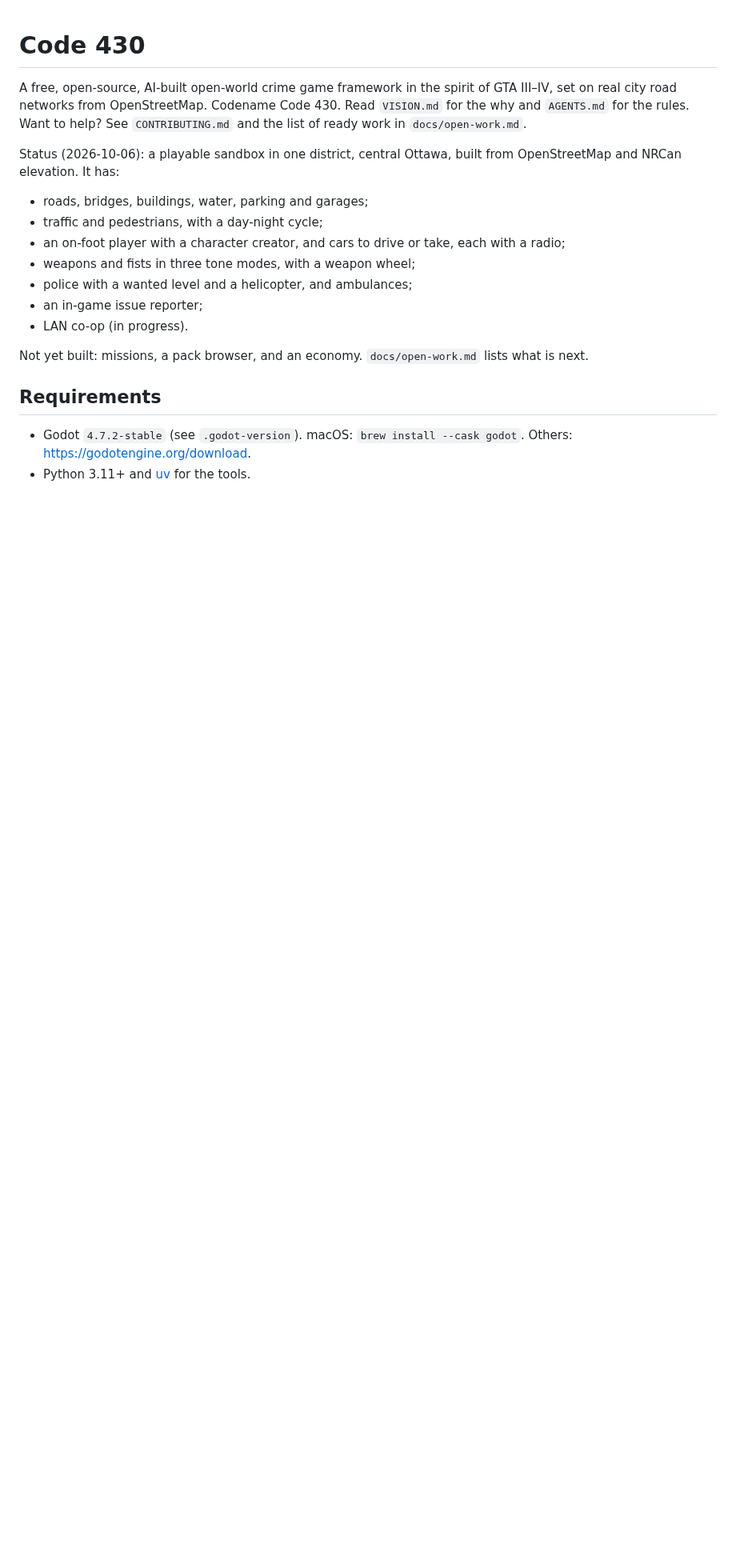
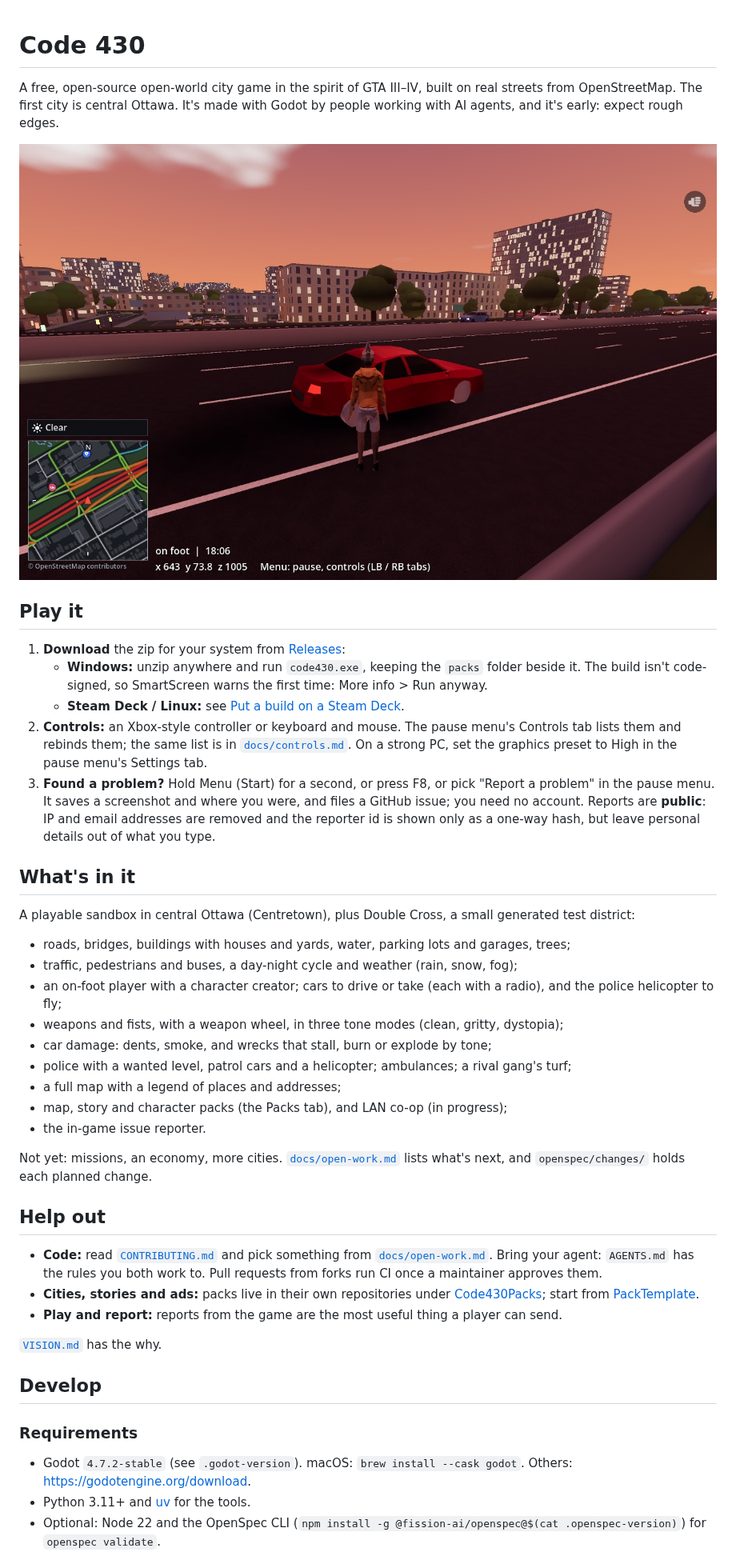
Before and after one commit to Code430Game/Code430Game, a Markdown page: README.md, the part around one of its changes. Shown at 80% size. Rendered like a GitHub page; pictures changed too: docs/images/centretown-dusk.jpg (added); blank space fills up the shorter version.

```diff
--- a/README.md
+++ b/README.md
@@ -1,19 +1,55 @@
 # Code 430
 
-A free, open-source, AI-built open-world crime game framework in the spirit of GTA III–IV, set on real city road networks from OpenStreetMap. Codename Code 430. Read `VISION.md` for the why and `AGENTS.md` for the rules. Want to help? See `CONTRIBUTING.md` and the list of ready work in `docs/open-work.md`.
+A free, open-source open-world city game in the spirit of GTA III–IV, built on real streets
+from OpenStreetMap. The first city is central Ottawa. It's made with Godot by people working
+with AI agents, and it's early: expect rough edges.
 
-Status (2026-10-06): a playable sandbox in one district, central Ottawa, built from OpenStreetMap and NRCan elevation. It has:
-- roads, bridges, buildings, water, parking and garages;
-- traffic and pedestrians, with a day-night cycle;
-- an on-foot player with a character creator, and cars to drive or take, each with a radio;
-- weapons and fists in three tone modes, with a weapon wheel;
-- police with a wanted level and a helicopter, and ambulances;
-- an in-game issue reporter;
-- LAN co-op (in progress).
+![Dusk on the Queensway in Centretown](docs/images/centretown-dusk.jpg)
 
-Not yet built: missions, a pack browser, and an economy. `docs/open-work.md` lists what is next.
+## Play it
+1. **Download** the zip for your system from [Releases](https://github.com/Code430Game/Code430Game/releases):
+   - **Windows:** unzip anywhere and run `code430.exe`, keeping the `packs` folder beside it.
+     The build isn't code-signed, so SmartScreen warns the first time: More info > Run anyway.
+   - **Steam Deck / Linux:** see [Put a build on a Steam Deck](#put-a-build-on-a-steam-deck).
+2. **Controls:** an Xbox-style controller or keyboard and mouse. The pause menu's Controls tab
+   lists them and rebinds them; the same list is in [`docs/controls.md`](docs/controls.md).
+   On a strong PC, set the graphics preset to High in the pause menu's Settings tab.
+3. **Found a problem?** Hold Menu (Start) for a second, or press F8, or pick "Report a problem"
+   in the pause menu. It saves a screenshot and where you were, and files a GitHub issue; you
+   need no account. Reports are **public**: IP and email addresses are removed and the
+   reporter id is shown only as a one-way hash, but leave personal details out of what you type.
 
-## Requirements
+## What's in it
+A playable sandbox in central Ottawa (Centretown), plus Double Cross, a small generated test
+district:
+- roads, bridges, buildings with houses and yards, water, parking lots and garages, trees;
+- traffic, pedestrians and buses, a day-night cycle and weather (rain, snow, fog);
+- an on-foot player with a character creator; cars to drive or take (each with a radio), and
+  the police helicopter to fly;
+- weapons and fists, with a weapon wheel, in three tone modes (clean, gritty, dystopia);
+- car damage: dents, smoke, and wrecks that stall, burn or explode by tone;
+- police with a wanted level, patrol cars and a helicopter; ambulances; a rival gang's turf;
+- a full map with a legend of places and addresses;
+- map, story and character packs (the Packs tab), and LAN co-op (in progress);
+- the in-game issue reporter.
+
+Not yet: missions, an economy, more cities. [`docs/open-work.md`](docs/open-work.md) lists
+what's next, and `openspec/changes/` holds each planned change.
+
+## Help out
+- **Code:** read [`CONTRIBUTING.md`](CONTRIBUTING.md) and pick something from
+  [`docs/open-work.md`](docs/open-work.md). Bring your agent: `AGENTS.md` has the rules you
+  both work to. Pull requests from forks run CI once a maintainer approves them.
+- **Cities, stories and ads:** packs live in their own repositories under
+  [Code430Packs](https://github.com/Code430Packs); start from
+  [PackTemplate](https://github.com/Code430Packs/PackTemplate).
+- **Play and report:** reports from the game are the most useful thing a player can send.
+
+[`VISION.md`](VISION.md) has the why.
+
+## Develop
+### Requirements
 - Godot `4.7.2-stable` (see `.godot-version`). macOS: `brew install --cask godot`. Others: https://godotengine.org/download.
 - Python 3.11+ and [uv](https://docs.astral.sh/uv/) for the tools.
+- Optional: Node 22 and the OpenSpec CLI (`npm install -g @fission-ai/openspec@$(cat .openspec-version)`) for `openspec validate`.
 
```
Also changed, not shown: other parts of README.md (+30 -24 lines).
